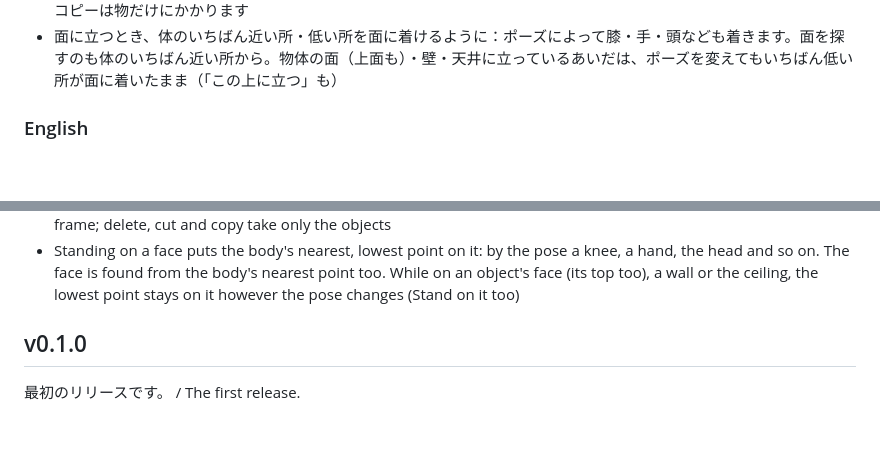
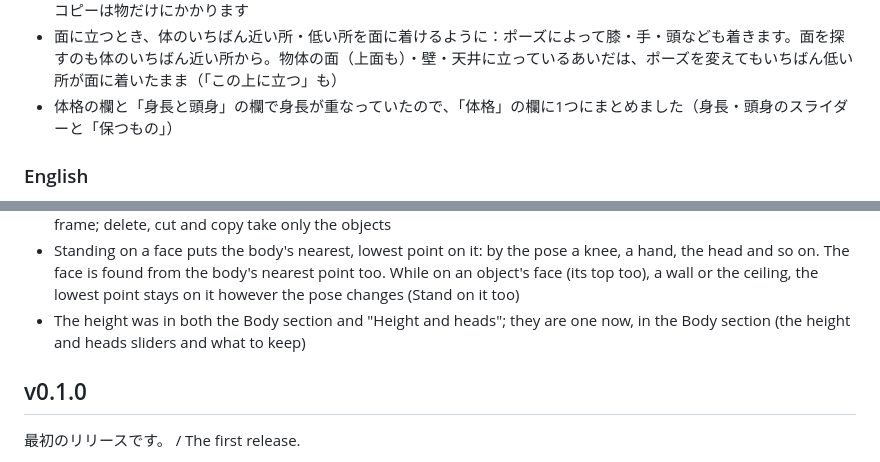
Before and after one commit to qwaxgo/ODM-Poser, a Markdown page: CHANGELOG.md, 2 parts joined by grey strips. GitHub-like rendering; blank space fills up the shorter version.

Commit message:
docs:身長と頭身を体格の欄にまとめた説明、更新履歴

```diff
--- a/CHANGELOG.md
+++ b/CHANGELOG.md
@@ -110,6 +110,7 @@ release, tag `v<version>` (the version of `package.json` and of the heading) and
 - 範囲選択で人物が選ばれない問題を修正：囲んだ人物（ほかの人物も）を、物体と一緒に選べます
 - Ctrl＋クリックで人物も選ぶ物に足す・外すように。人物と物体をいくつか選ぶと、3軸ハンドルでまとめて動かす・回すことができます（中心は最後に足した物の支点、人物なら腰）。選んだ人物は点線の枠で囲まれ、削除・切り取り・コピーは物だけにかかります
 - 面に立つとき、体のいちばん近い所・低い所を面に着けるように：ポーズによって膝・手・頭なども着きます。面を探すのも体のいちばん近い所から。物体の面（上面も）・壁・天井に立っているあいだは、ポーズを変えてもいちばん低い所が面に着いたまま（「この上に立つ」も）
+- 体格の欄と「身長と頭身」の欄で身長が重なっていたので、「体格」の欄に1つにまとめました（身長・頭身のスライダーと「保つもの」）
 
 ### English
 
@@ -211,6 +212,7 @@ release, tag `v<version>` (the version of `package.json` and of the heading) and
 - Fixed figures not being picked by a box selection: figures in the box (the other figures too) are selected along with the objects
 - Ctrl + click adds a figure to the selection or takes it out too. Several figures and objects move and turn together with the 3-axis handles (about the pivot of the last one added; a figure's is its hips). A selected figure gets a dashed frame; delete, cut and copy take only the objects
 - Standing on a face puts the body's nearest, lowest point on it: by the pose a knee, a hand, the head and so on. The face is found from the body's nearest point too. While on an object's face (its top too), a wall or the ceiling, the lowest point stays on it however the pose changes (Stand on it too)
+- The height was in both the Body section and "Height and heads"; they are one now, in the Body section (the height and heads sliders and what to keep)
 
 ## v0.1.0
 
```
Also changed, not shown: docs/MANUAL-JA.md (+1 -1 lines), docs/MANUAL.md (+1 -1 lines).
